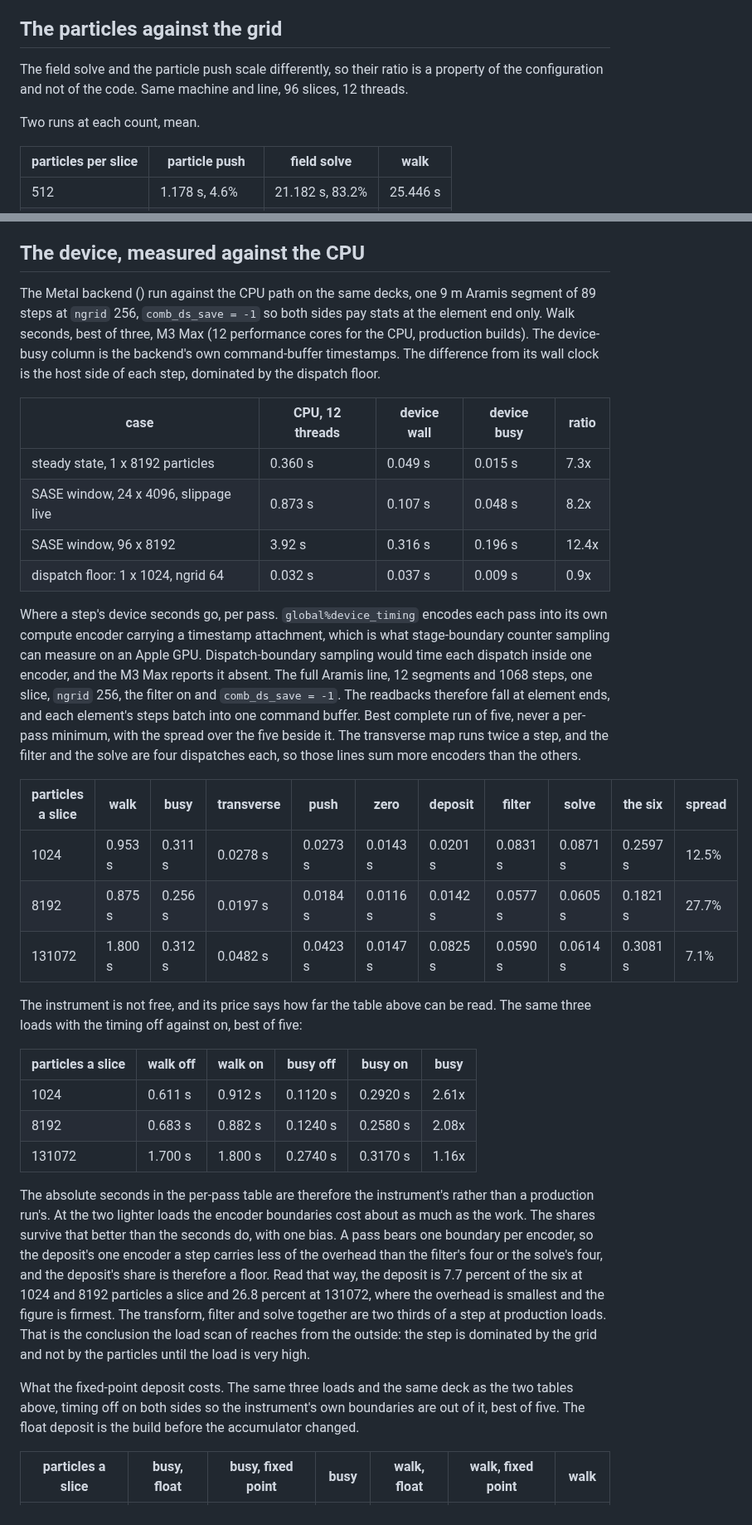
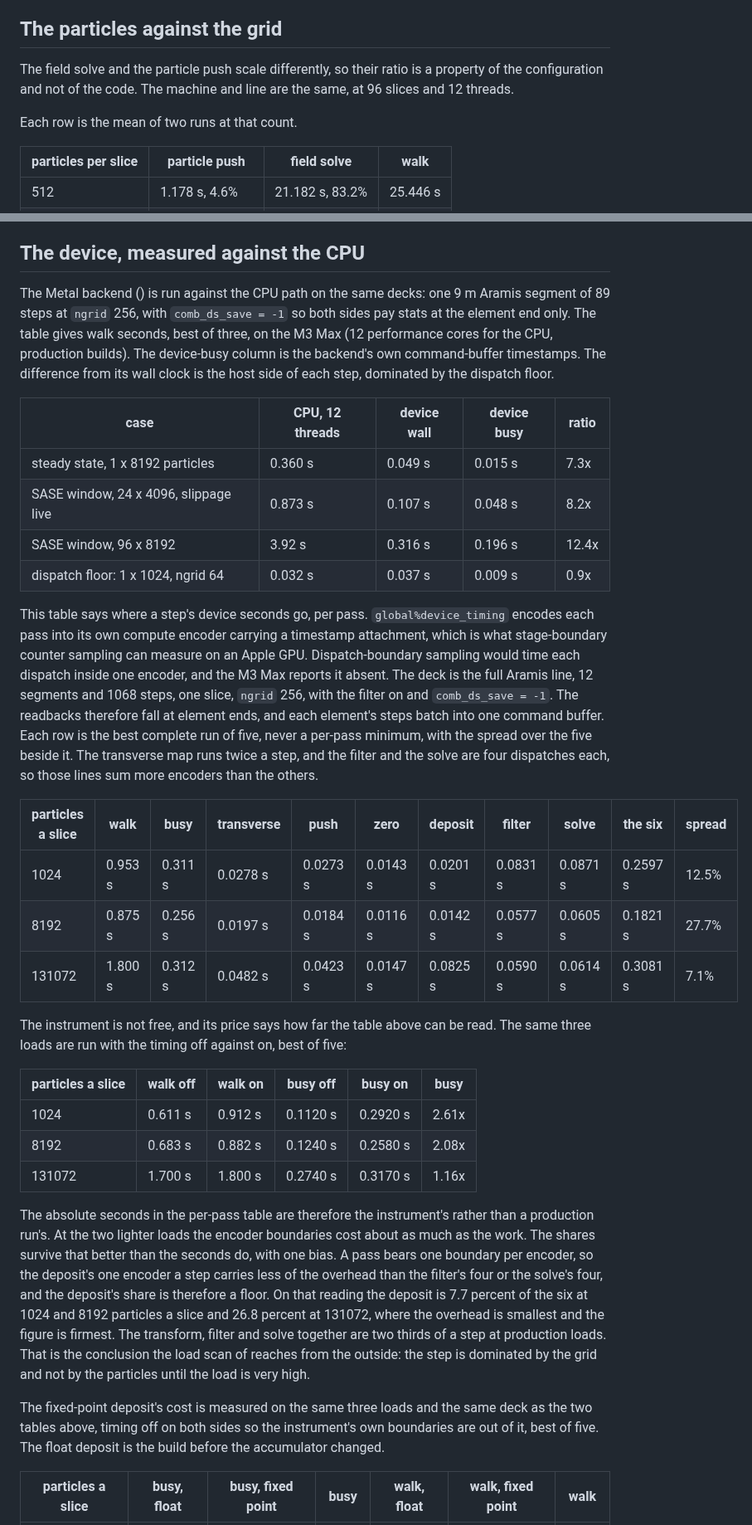
Before and after one commit to ChristopherMayes/lucifer, a Markdown page: lucifer/doc/performance.md, 2 parts joined by grey strips. Shown at 83% size. Drawn GitHub-style.

```diff
--- a/lucifer/doc/performance.md
+++ b/lucifer/doc/performance.md
@@ -93,9 +93,9 @@ The power of two is the slower of the two large grids, at 1.17x the walk of 255
 
 ## The particles against the grid
 
-The field solve and the particle push scale differently, so their ratio is a property of the configuration and not of the code. Same machine and line, 96 slices, 12 threads.
+The field solve and the particle push scale differently, so their ratio is a property of the configuration and not of the code. The machine and line are the same, at 96 slices and 12 threads.
 
-Two runs at each count, mean.
+Each row is the mean of two runs at that count.
 
 | particles per slice | particle push | field solve | walk |
 |---|---|---|---|
@@ -363,7 +363,7 @@ Bmad's global `bmad_com%sr_wakes_on` chooses the interlude path for every elemen
 (perf-device)=
 ## The device, measured against the CPU
 
-The Metal backend ([](validation.md#val-device)) run against the CPU path on the same decks, one 9 m Aramis segment of 89 steps at `ngrid` 256, `comb_ds_save = -1` so both sides pay stats at the element end only. Walk seconds, best of three, M3 Max (12 performance cores for the CPU, production builds). The device-busy column is the backend's own command-buffer timestamps. The difference from its wall clock is the host side of each step, dominated by the dispatch floor.
+The Metal backend ([](validation.md#val-device)) is run against the CPU path on the same decks: one 9 m Aramis segment of 89 steps at `ngrid` 256, with `comb_ds_save = -1` so both sides pay stats at the element end only. The table gives walk seconds, best of three, on the M3 Max (12 performance cores for the CPU, production builds). The device-busy column is the backend's own command-buffer timestamps. The difference from its wall clock is the host side of each step, dominated by the dispatch floor.
 
 | case | CPU, 12 threads | device wall | device busy | ratio |
 |---|---|---|---|---|
@@ -372,7 +372,7 @@ The Metal backend ([](validation.md#val-device)) run against the CPU path on the
 | SASE window, 96 x 8192 | 3.92 s | 0.316 s | 0.196 s | 12.4x |
 | dispatch floor: 1 x 1024, ngrid 64 | 0.032 s | 0.037 s | 0.009 s | 0.9x |
 
-Where a step's device seconds go, per pass. `global%device_timing` encodes each pass into its own compute encoder carrying a timestamp attachment, which is what stage-boundary counter sampling can measure on an Apple GPU. Dispatch-boundary sampling would time each dispatch inside one encoder, and the M3 Max reports it absent. The full Aramis line, 12 segments and 1068 steps, one slice, `ngrid` 256, the filter on and `comb_ds_save = -1`. The readbacks therefore fall at element ends, and each element's steps batch into one command buffer. Best complete run of five, never a per-pass minimum, with the spread over the five beside it. The transverse map runs twice a step, and the filter and the solve are four dispatches each, so those lines sum more encoders than the others.
+This table says where a step's device seconds go, per pass. `global%device_timing` encodes each pass into its own compute encoder carrying a timestamp attachment, which is what stage-boundary counter sampling can measure on an Apple GPU. Dispatch-boundary sampling would time each dispatch inside one encoder, and the M3 Max reports it absent. The deck is the full Aramis line, 12 segments and 1068 steps, one slice, `ngrid` 256, with the filter on and `comb_ds_save = -1`. The readbacks therefore fall at element ends, and each element's steps batch into one command buffer. Each row is the best complete run of five, never a per-pass minimum, with the spread over the five beside it. The transverse map runs twice a step, and the filter and the solve are four dispatches each, so those lines sum more encoders than the others.
 
 | particles a slice | walk | busy | transverse | push | zero | deposit | filter | solve | the six | spread |
 |---|---|---|---|---|---|---|---|---|---|---|
@@ -380,7 +380,7 @@ Where a step's device seconds go, per pass. `global%device_timing` encodes each
 | 8192 | 0.875 s | 0.256 s | 0.0197 s | 0.0184 s | 0.0116 s | 0.0142 s | 0.0577 s | 0.0605 s | 0.1821 s | 27.7% |
 | 131072 | 1.800 s | 0.312 s | 0.0482 s | 0.0423 s | 0.0147 s | 0.0825 s | 0.0590 s | 0.0614 s | 0.3081 s | 7.1% |
 
-The instrument is not free, and its price says how far the table above can be read. The same three loads with the timing off against on, best of five:
+The instrument is not free, and its price says how far the table above can be read. The same three loads are run with the timing off against on, best of five:
 
 | particles a slice | walk off | walk on | busy off | busy on | busy |
 |---|---|---|---|---|---|
@@ -388,9 +388,9 @@ The instrument is not free, and its price says how far the table above can be re
 | 8192 | 0.683 s | 0.882 s | 0.1240 s | 0.2580 s | 2.08x |
 | 131072 | 1.700 s | 1.800 s | 0.2740 s | 0.3170 s | 1.16x |
 
-The absolute seconds in the per-pass table are therefore the instrument's rather than a production run's. At the two lighter loads the encoder boundaries cost about as much as the work. The shares survive that better than the seconds do, with one bias. A pass bears one boundary per encoder, so the deposit's one encoder a step carries less of the overhead than the filter's four or the solve's four, and the deposit's share is therefore a floor. Read that way, the deposit is 7.7 percent of the six at 1024 and 8192 particles a slice and 26.8 percent at 131072, where the overhead is smallest and the figure is firmest. The transform, filter and solve together are two thirds of a step at production loads. That is the conclusion the load scan of [](#perf-device) reaches from the outside: the step is dominated by the grid and not by the particles until the load is very high.
+The absolute seconds in the per-pass table are therefore the instrument's rather than a production run's. At the two lighter loads the encoder boundaries cost about as much as the work. The shares survive that better than the seconds do, with one bias. A pass bears one boundary per encoder, so the deposit's one encoder a step carries less of the overhead than the filter's four or the solve's four, and the deposit's share is therefore a floor. On that reading the deposit is 7.7 percent of the six at 1024 and 8192 particles a slice and 26.8 percent at 131072, where the overhead is smallest and the figure is firmest. The transform, filter and solve together are two thirds of a step at production loads. That is the conclusion the load scan of [](#perf-device) reaches from the outside: the step is dominated by the grid and not by the particles until the load is very high.
 
-What the fixed-point deposit costs. The same three loads and the same deck as the two tables above, timing off on both sides so the instrument's own boundaries are out of it, best of five. The float deposit is the build before the accumulator changed.
+The fixed-point deposit's cost is measured on the same three loads and the same deck as the two tables above, timing off on both sides so the instrument's own boundaries are out of it, best of five. The float deposit is the build before the accumulator changed.
 
 | particles a slice | busy, float | busy, fixed point | busy | walk, float | walk, fixed point | walk |
 |---|---|---|---|---|---|---|
```
Also changed, not shown: other parts of lucifer/doc/performance.md (+29 -29 lines), lucifer/doc/startup-noise.md (+1 -1 lines).
